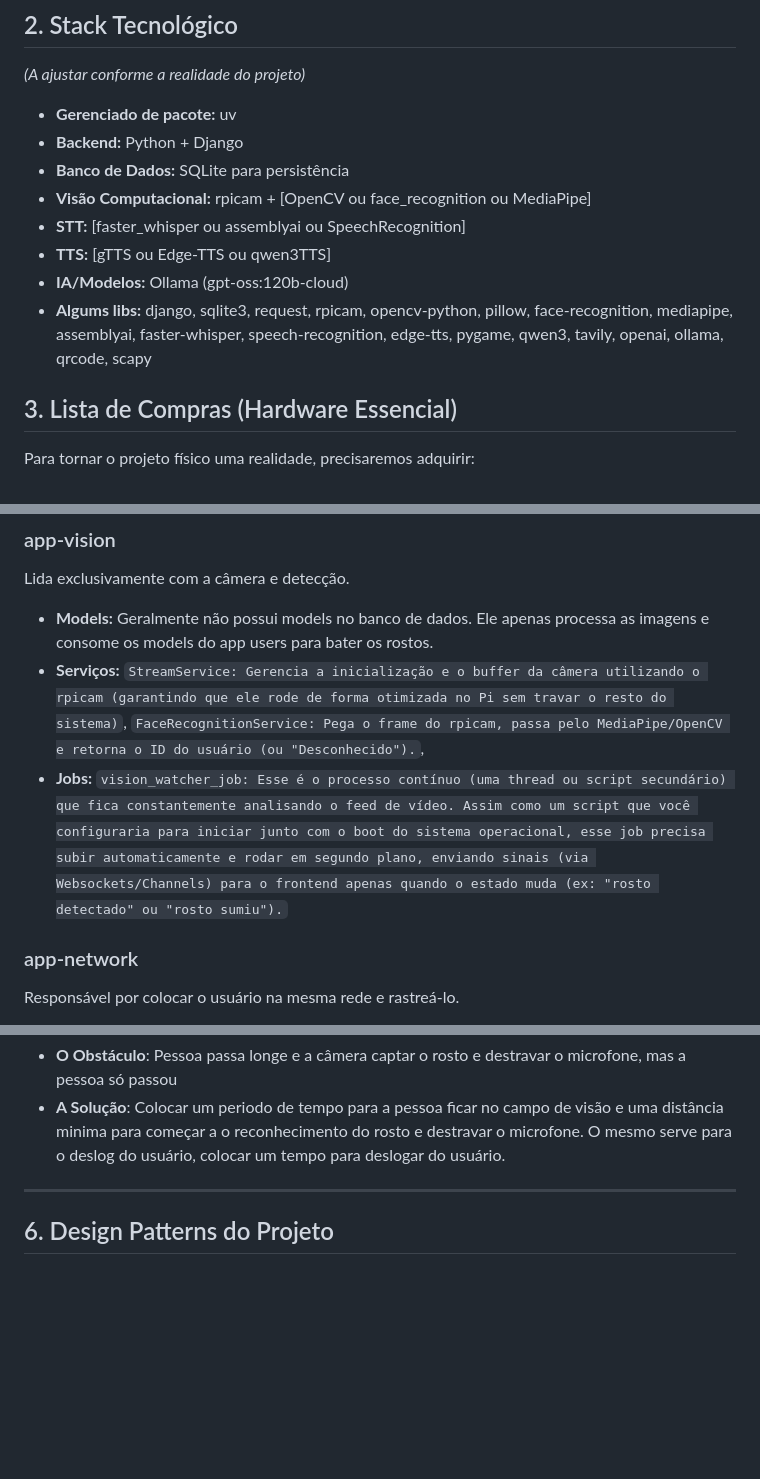
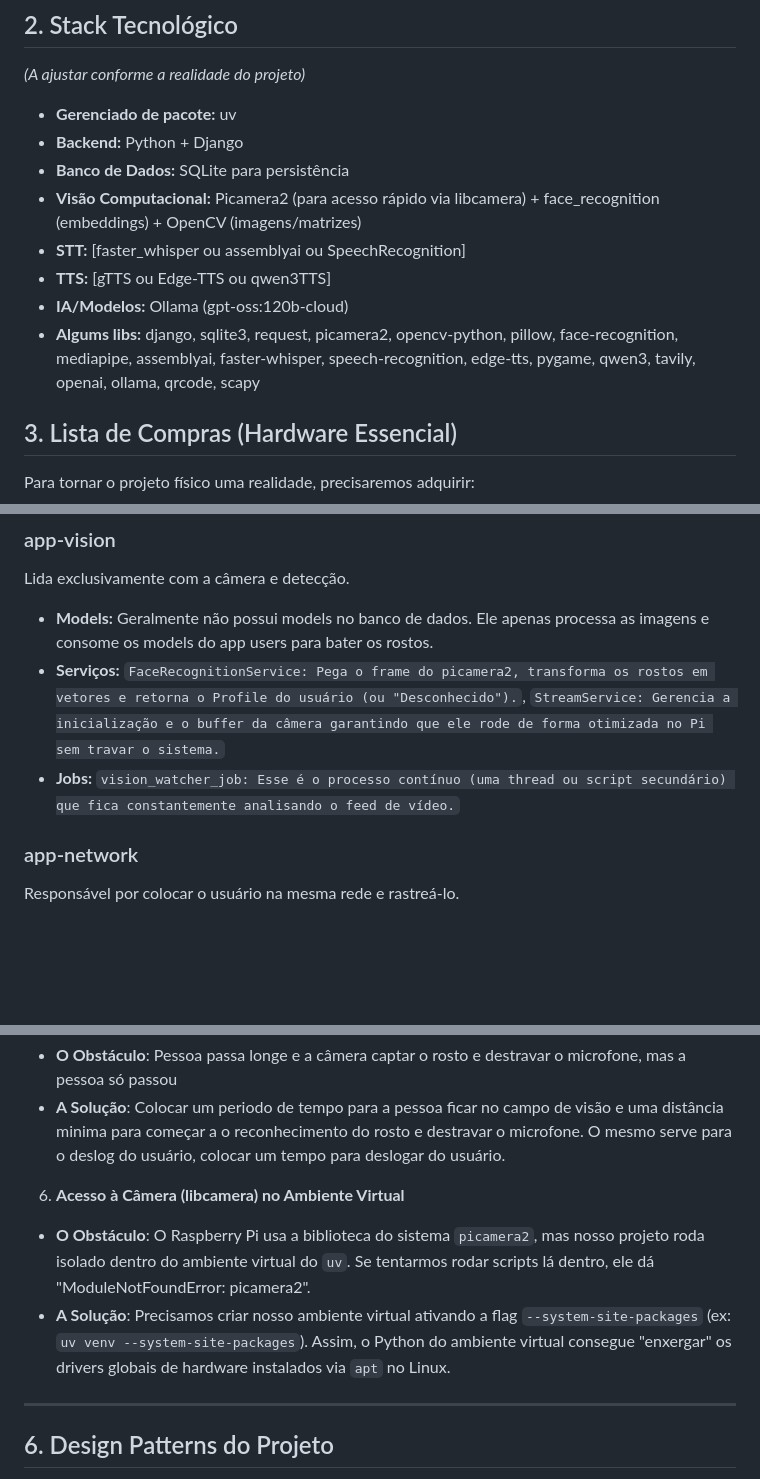
Before and after one commit to vitugrey/kallia-home, a Markdown page: CLAUDE.md, 3 parts joined by grey strips. Drawn GitHub-style; blank space fills up the shorter version.

Commit message:
docs: atualiza CLAUDE.md com aprendizados sobre Picamera2 e ambiente virtual

```diff
--- a/CLAUDE.md
+++ b/CLAUDE.md
@@ -17,11 +17,11 @@ _(A ajustar conforme a realidade do projeto)_
 - **Gerenciado de pacote:** uv
 - **Backend:** Python + Django
 - **Banco de Dados:** SQLite para persistência
-- **Visão Computacional:** rpicam + [OpenCV ou face_recognition ou MediaPipe]
+- **Visão Computacional:** Picamera2 (para acesso rápido via libcamera) + face_recognition (embeddings) + OpenCV (imagens/matrizes)
 - **STT:** [faster_whisper ou assemblyai ou SpeechRecognition]
 - **TTS:** [gTTS ou Edge-TTS ou qwen3TTS]
 - **IA/Modelos:** Ollama (gpt-oss:120b-cloud)
-- **Algums libs:** django, sqlite3, request, rpicam, opencv-python, pillow, face-recognition, mediapipe, assemblyai, faster-whisper, speech-recognition, edge-tts, pygame, qwen3, tavily, openai, ollama, qrcode, scapy
+- **Algums libs:** django, sqlite3, request, picamera2, opencv-python, pillow, face-recognition, mediapipe, assemblyai, faster-whisper, speech-recognition, edge-tts, pygame, qwen3, tavily, openai, ollama, qrcode, scapy
 
 
 ## 3. Lista de Compras (Hardware Essencial)
@@ -52,8 +52,8 @@ Responsável por gerenciar quem está na frente do espelho e seus dispositivos.
 Lida exclusivamente com a câmera e detecção.
 
 - **Models:** Geralmente não possui models no banco de dados. Ele apenas processa as imagens e consome os models do app users para bater os rostos.
-- **Serviços:** `StreamService: Gerencia a inicialização e o buffer da câmera utilizando o rpicam (garantindo que ele rode de forma otimizada no Pi sem travar o resto do sistema)`, `FaceRecognitionService: Pega o frame do rpicam, passa pelo MediaPipe/OpenCV e retorna o ID do usuário (ou "Desconhecido").`,
-- **Jobs:** `vision_watcher_job: Esse é o processo contínuo (uma thread ou script secundário) que fica constantemente analisando o feed de vídeo. Assim como um script que você configuraria para iniciar junto com o boot do sistema operacional, esse job precisa subir automaticamente e rodar em segundo plano, enviando sinais (via Websockets/Channels) para o frontend apenas quando o estado muda (ex: "rosto detectado" ou "rosto sumiu").`
+- **Serviços:** `FaceRecognitionService: Pega o frame do picamera2, transforma os rostos em vetores e retorna o Profile do usuário (ou "Desconhecido").`, `StreamService: Gerencia a inicialização e o buffer da câmera garantindo que ele rode de forma otimizada no Pi sem travar o sistema.`
+- **Jobs:** `vision_watcher_job: Esse é o processo contínuo (uma thread ou script secundário) que fica constantemente analisando o feed de vídeo.`
 
 ### app-network
 Responsável por colocar o usuário na mesma rede e rastreá-lo.
@@ -95,6 +95,10 @@ Este é o nosso registro de aprendizado. Sempre que batermos a cabeça em um pro
 5. **Reconhecimento facil e Captura de microfone**
  - **O Obstáculo**: Pessoa passa longe e a câmera captar o rosto e destravar o microfone, mas a pessoa só passou
  - **A Solução**: Colocar um periodo de tempo para a pessoa ficar no campo de visão e uma distância minima para começar a o reconhecimento do rosto e destravar o microfone. O mesmo serve para o deslog do usuário, colocar um tempo para deslogar do usuário.
+
+6. **Acesso à Câmera (libcamera) no Ambiente Virtual**
+ - **O Obstáculo**: O Raspberry Pi usa a biblioteca do sistema `picamera2`, mas nosso projeto roda isolado dentro do ambiente virtual do `uv`. Se tentarmos rodar scripts lá dentro, ele dá "ModuleNotFoundError: picamera2".
+ - **A Solução**: Precisamos criar nosso ambiente virtual ativando a flag `--system-site-packages` (ex: `uv venv --system-site-packages`). Assim, o Python do ambiente virtual consegue "enxergar" os drivers globais de hardware instalados via `apt` no Linux.
 
 ---
 
```
